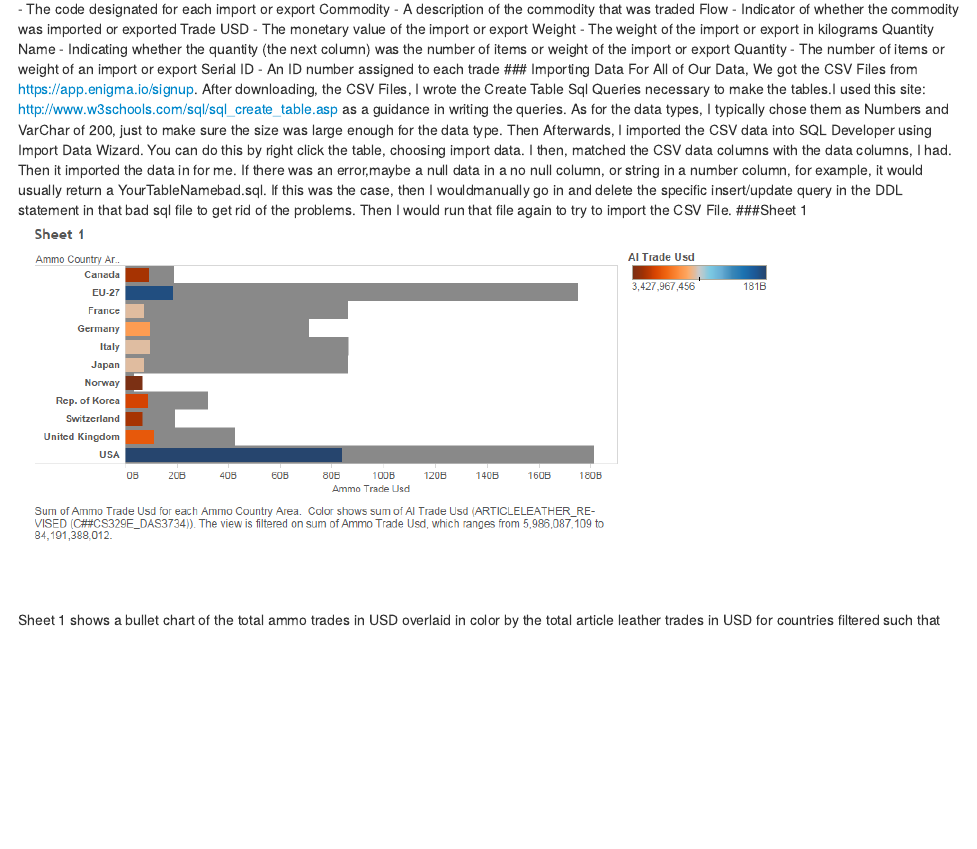
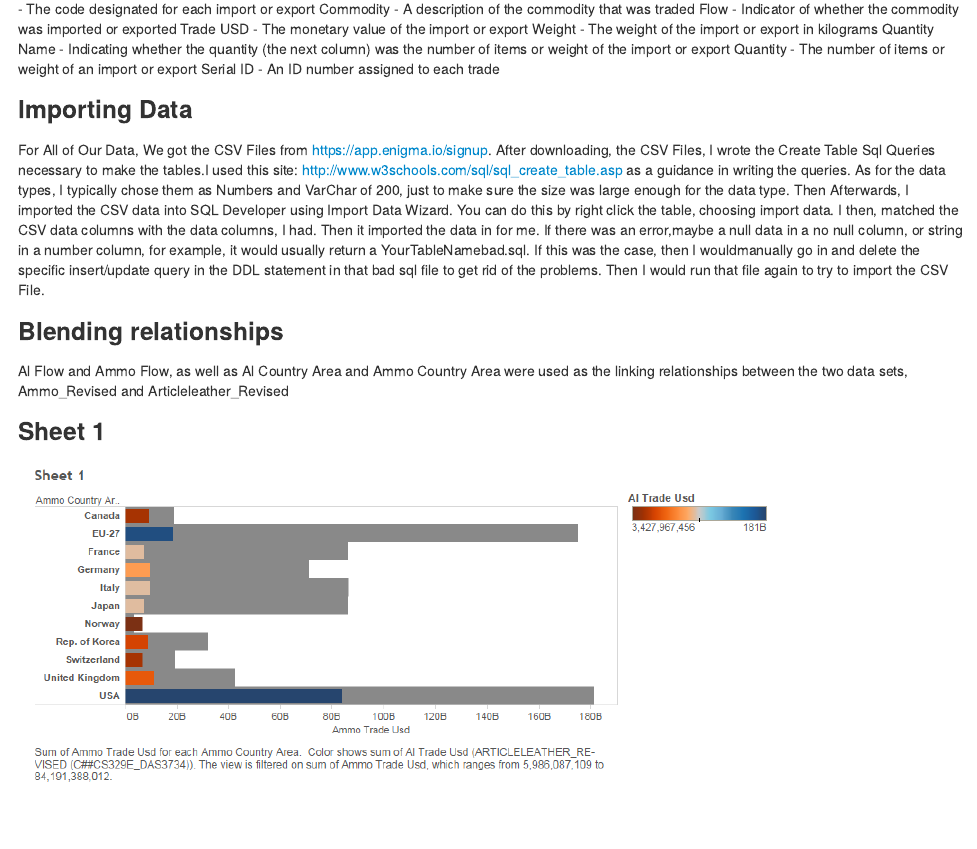
Before and after one commit to AdamHumphrey/DV_TableauProject3, an R Markdown document (00 Doc/Project6.Rmd): the page in a window 1100 px wide, from 270 px down. The pictures show the output file 00 Doc/Project6.html that the author committed with the source, opened offline.

Commit message:
last bits

```diff
--- a/00 Doc/Project6.Rmd
+++ b/00 Doc/Project6.Rmd
@@ -23,8 +23,14 @@ Weight - The weight of the import or export in kilograms
 Quantity Name - Indicating whether the quantity (the next column) was the number of items or weight of the import or export
 Quantity - The number of items or weight of an import or export
 Serial ID - An ID number assigned to each trade
+
 ### Importing Data
+
 For All of Our Data, We got the CSV Files from https://app.enigma.io/signup. After downloading, the CSV Files, I wrote the Create Table Sql Queries necessary to make the tables.I used this site: http://www.w3schools.com/sql/sql_create_table.asp as a guidance in writing the queries. As for the data types, I typically chose them as Numbers and VarChar of 200, just to make sure the size was large enough for the data type.  Then Afterwards, I imported the CSV data into SQL Developer using Import Data Wizard. You can do this by right click the table, choosing import data. I then, matched the CSV data columns with the data columns, I had. Then it imported the data in for me. If there was an error,maybe a null data in a no null column, or string in a number column, for example, it would usually return a YourTableNamebad.sql. If this was the case, then I wouldmanually go in and delete the specific insert/update query in the DDL statement in that bad sql file to get rid of the problems. Then I would run that file again to try to import the CSV File.
+
+###Blending relationships
+Al Flow and Ammo Flow, as well as Al Country Area and Ammo Country Area were used as the linking relationships between the two data sets, Ammo\_Revised and Articleleather\_Revised
+
 ###Sheet 1
 ![My Figure](./sheet1.png)
 
```
Also changed, not shown: 00 Doc/Project6.html, 00 Doc/sheet4.png (added), 00 Doc/Project6.Rmd (1 more changed lines), 2 other files.
